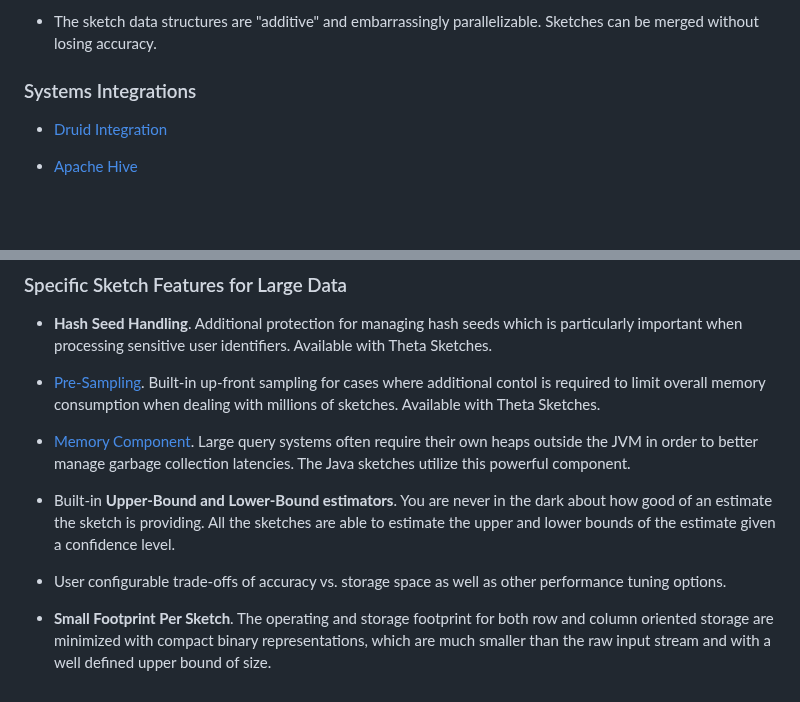
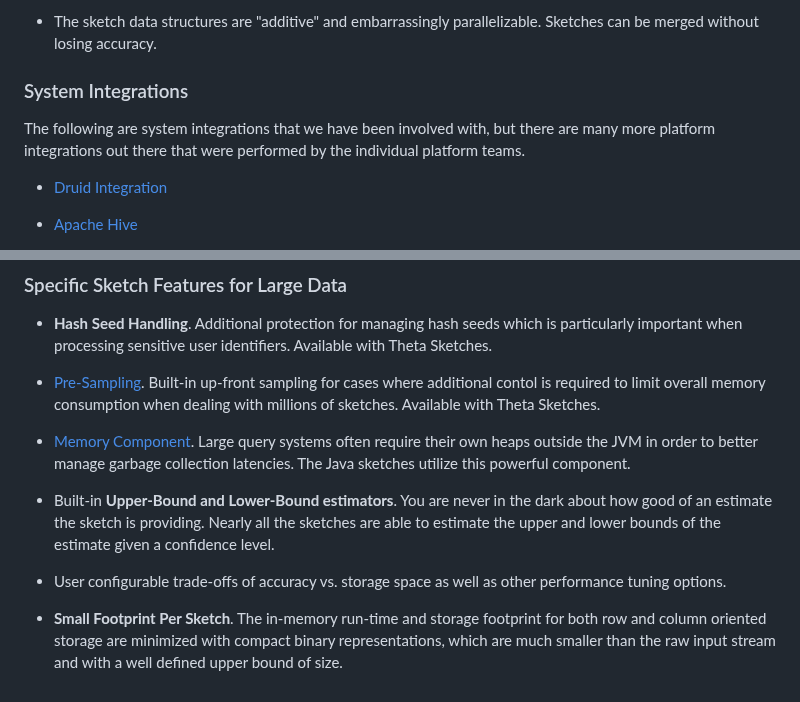
Before and after one commit to apache/datasketches-website, a Markdown page: docs/Architecture/LargeScale.md, 2 parts joined by grey strips. Rendered like a GitHub page; blank space fills up the shorter version.

```diff
--- a/docs/Architecture/LargeScale.md
+++ b/docs/Architecture/LargeScale.md
@@ -44,7 +71,9 @@ layout: doc_page
 
 * The sketch data structures are "additive" and embarrassingly parallelizable. Sketches can be merged without losing accuracy.
 
-### Systems Integrations
+### System Integrations
+The following are system integrations that we have been involved with, but there are many more platform integrations out there that were performed by the individual platform teams.
+
 * [Druid Integration](https://datasketches.apache.org/docs/SystemIntegrations/ApacheDruidIntegration.html)
 
 * [Apache Hive](https://datasketches.apache.org/docs/SystemIntegrations/ApacheHiveIntegration.html)
@@ -68,12 +97,12 @@ The Java sketches utilize this powerful component.
 
 * Built-in <b>Upper-Bound and Lower-Bound estimators</b>.
 You are never in the dark about how good of an estimate the sketch is providing.
-All the sketches are able to estimate the upper and lower bounds of the estimate given a
+Nearly all the sketches are able to estimate the upper and lower bounds of the estimate given a
 confidence level.
 
 * User configurable trade-offs of accuracy vs. storage space as well as other performance
 tuning options.
 
-* <b>Small Footprint Per Sketch</b>. The operating and storage footprint for both
+* <b>Small Footprint Per Sketch</b>. The in-memory run-time and storage footprint for both
 row and column oriented storage are minimized with compact binary representations, which are much smaller
 than the raw input stream and with a well defined upper bound of size.
```
Also changed, not shown: other parts of docs/Architecture/LargeScale.md (+31 -4 lines).
